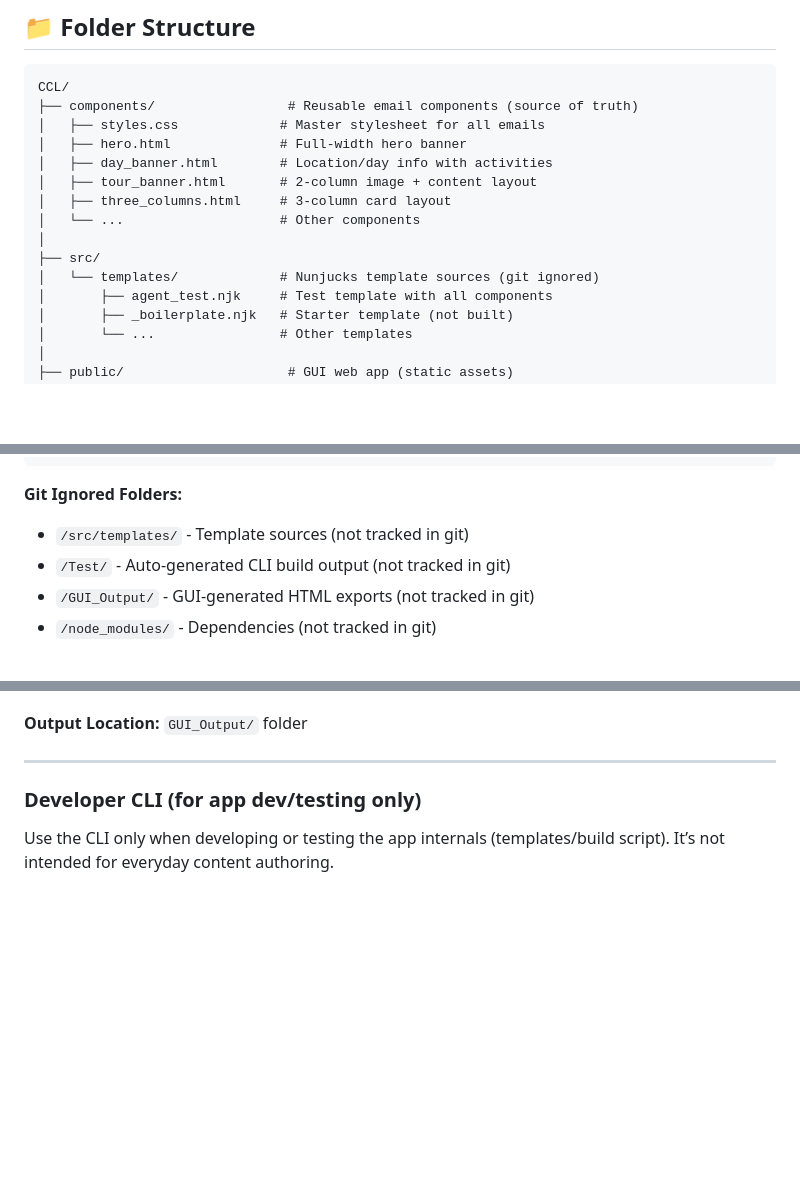
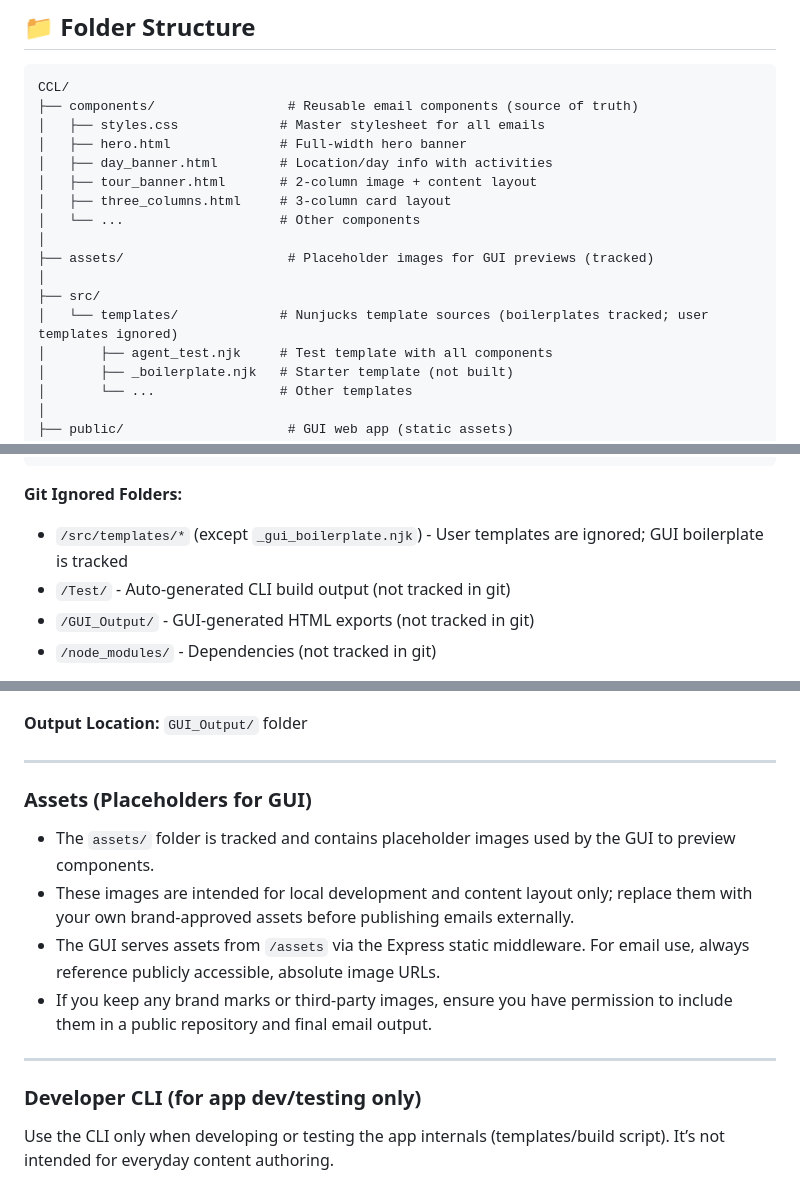
Before and after one commit to jdanac/CCL, a Markdown page: README.md, 3 parts joined by grey strips. Rendered like a GitHub page; blank space fills up the shorter version.

Commit message:
feat: update README to clarify assets folder usage and template tracking

````diff
--- a/README.md
+++ b/README.md
@@ -42,8 +42,10 @@ CCL/
 │   ├── three_columns.html     # 3-column card layout
 │   └── ...                    # Other components
 │
+├── assets/                     # Placeholder images for GUI previews (tracked)
+│
 ├── src/
-│   └── templates/             # Nunjucks template sources (git ignored)
+│   └── templates/             # Nunjucks template sources (boilerplates tracked; user templates ignored)
 │       ├── agent_test.njk     # Test template with all components
 │       ├── _boilerplate.njk   # Starter template (not built)
 │       └── ...                # Other templates
@@ -73,7 +75,7 @@ CCL/
 ```
 
 **Git Ignored Folders:**
-- `/src/templates/` - Template sources (not tracked in git)
+- `/src/templates/*` (except `_gui_boilerplate.njk`) - User templates are ignored; GUI boilerplate is tracked
 - `/Test/` - Auto-generated CLI build output (not tracked in git)
 - `/GUI_Output/` - GUI-generated HTML exports (not tracked in git)
 - `/node_modules/` - Dependencies (not tracked in git)
@@ -131,6 +133,15 @@ npm run gui:dev    # Start with auto-reload (development)
 6. Click "Export HTML" to save final file
 
 **Output Location:** `GUI_Output/` folder
+
+---
+
+### Assets (Placeholders for GUI)
+
+- The `assets/` folder is tracked and contains placeholder images used by the GUI to preview components.
+- These images are intended for local development and content layout only; replace them with your own brand-approved assets before publishing emails externally.
+- The GUI serves assets from `/assets` via the Express static middleware. For email use, always reference publicly accessible, absolute image URLs.
+- If you keep any brand marks or third-party images, ensure you have permission to include them in a public repository and final email output.
 
 ---
 
````
